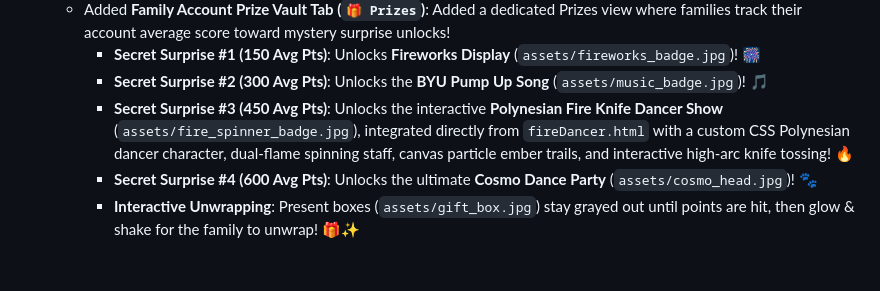
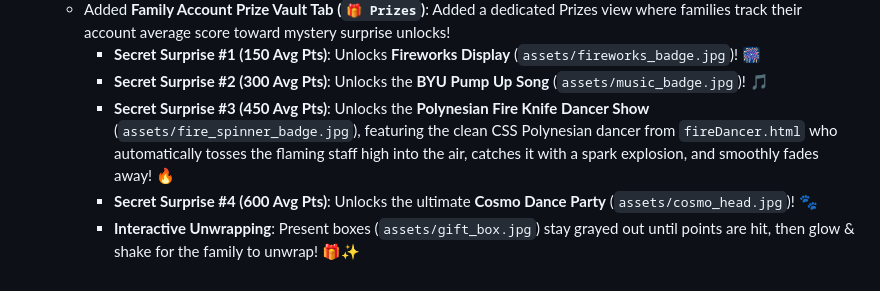
Before and after one commit to JaredCraigSmith/ByuFootballGuessGame, a Markdown page: progress.md, the part around the change. Rendered like a GitHub page.

Commit message:
Update progress.md with simplified Fire Knife Dancer sequence

```diff
--- a/progress.md
+++ b/progress.md
@@ -60,6 +60,6 @@
   - Added **Family Account Prize Vault Tab (`🎁 Prizes`)**: Added a dedicated Prizes view where families track their account average score toward mystery surprise unlocks!
     - **Secret Surprise #1 (150 Avg Pts)**: Unlocks **Fireworks Display** (`assets/fireworks_badge.jpg`)! 🎆
     - **Secret Surprise #2 (300 Avg Pts)**: Unlocks the **BYU Pump Up Song** (`assets/music_badge.jpg`)! 🎵
-    - **Secret Surprise #3 (450 Avg Pts)**: Unlocks the interactive **Polynesian Fire Knife Dancer Show** (`assets/fire_spinner_badge.jpg`), integrated directly from `fireDancer.html` with a custom CSS Polynesian dancer character, dual-flame spinning staff, canvas particle ember trails, and interactive high-arc knife tossing! 🔥
+    - **Secret Surprise #3 (450 Avg Pts)**: Unlocks the **Polynesian Fire Knife Dancer Show** (`assets/fire_spinner_badge.jpg`), featuring the clean CSS Polynesian dancer from `fireDancer.html` who automatically tosses the flaming staff high into the air, catches it with a spark explosion, and smoothly fades away! 🔥
     - **Secret Surprise #4 (600 Avg Pts)**: Unlocks the ultimate **Cosmo Dance Party** (`assets/cosmo_head.jpg`)! 🐾
     - **Interactive Unwrapping**: Present boxes (`assets/gift_box.jpg`) stay grayed out until points are hit, then glow & shake for the family to unwrap! 🎁✨
```
